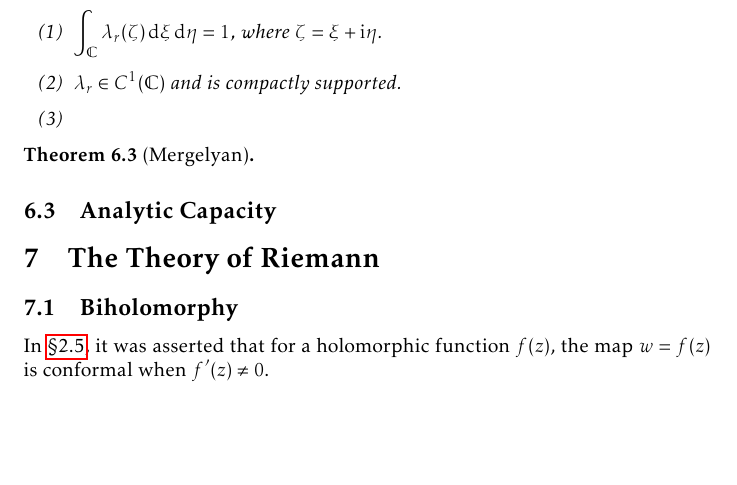
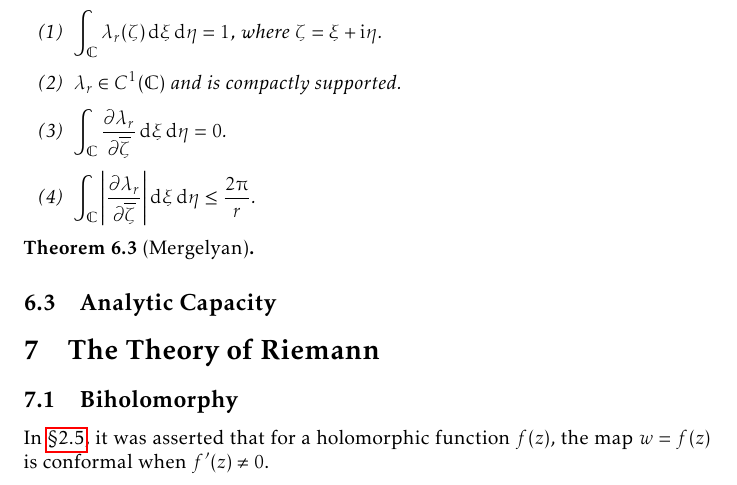
Before and after one commit to slipperking/complex-analysis-latex, a LaTeX document (main.tex): part of page 148 of 185, cut so that both start at the same text, the shorter picture padded with empty space. Compiled offline with pdfLaTeX.

Commit message:
overleaf_to_git (Thu Sep 11 20:58:15 2025 -0700): update main.tex from r21313 to r21315

```diff
--- a/main.tex
+++ b/main.tex
@@ -3408,7 +3408,8 @@ As we have previously seen, there is a prevalent notion in complex analysis that
     \begin{enumerate}
         \item \(\int_{\mathbb{C}}\lambda_r(\zeta)\dd{\xi}\dd{\eta}=1\), where \(\zeta=\xi+\ii\eta\).
         \item \(\lambda_r\in C^1(\mathbb{C})\) and is compactly supported.
-        \item
+        \item \(\int_{\mathbb{C}}\pdv{\lambda_r}{\overline{\zeta}}\dd{\xi}\dd{\eta}=0\).
+        \item \(\int_{\mathbb{C}}\abs{\pdv{\lambda_r}{\overline{\zeta}}}\dd{\xi}\dd{\eta}\leq\frac{2\piup}{r}\).
     \end{enumerate}
 \end{lemma}
 \begin{theorem}[Mergelyan]\label{thm:mergelyan}
```
